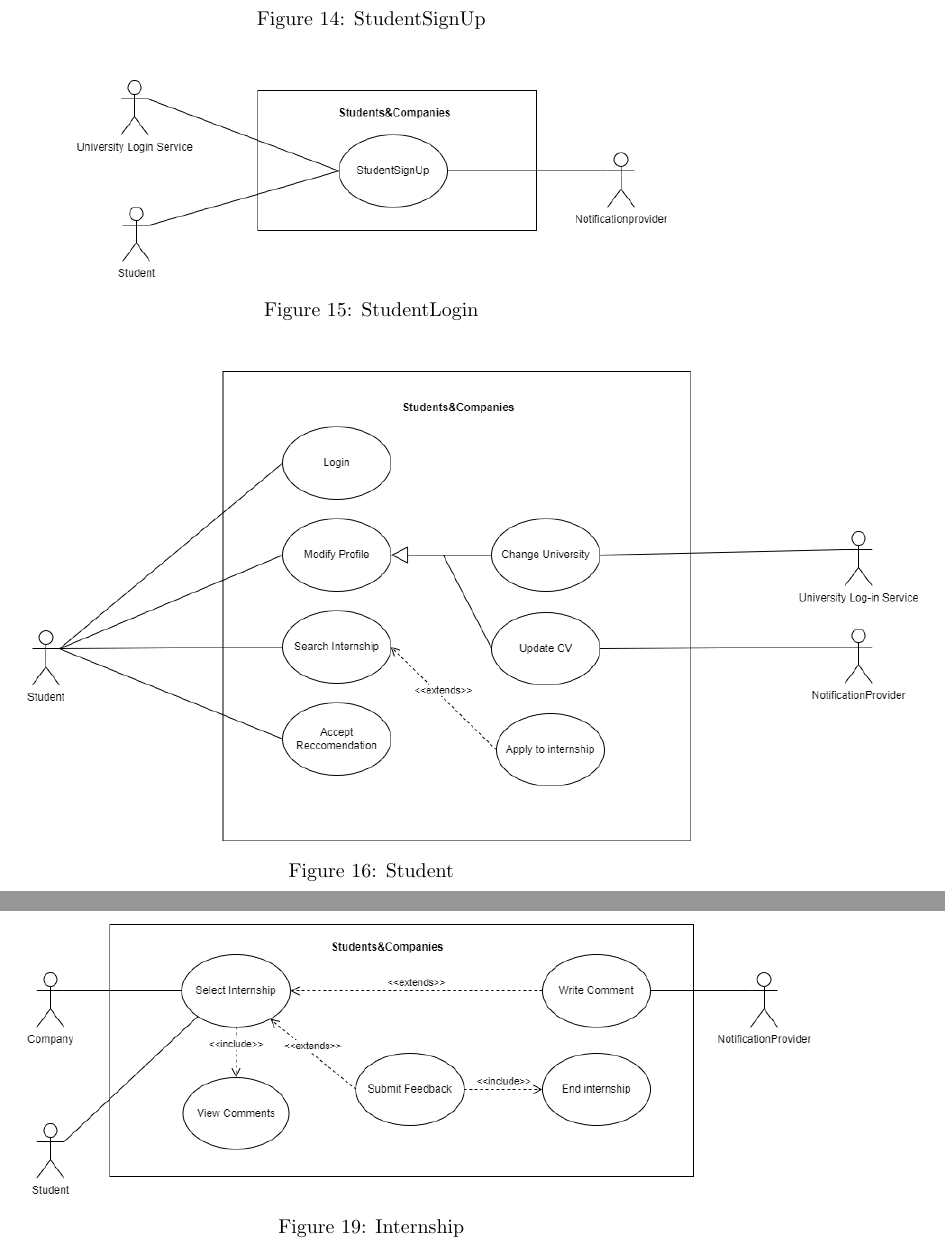
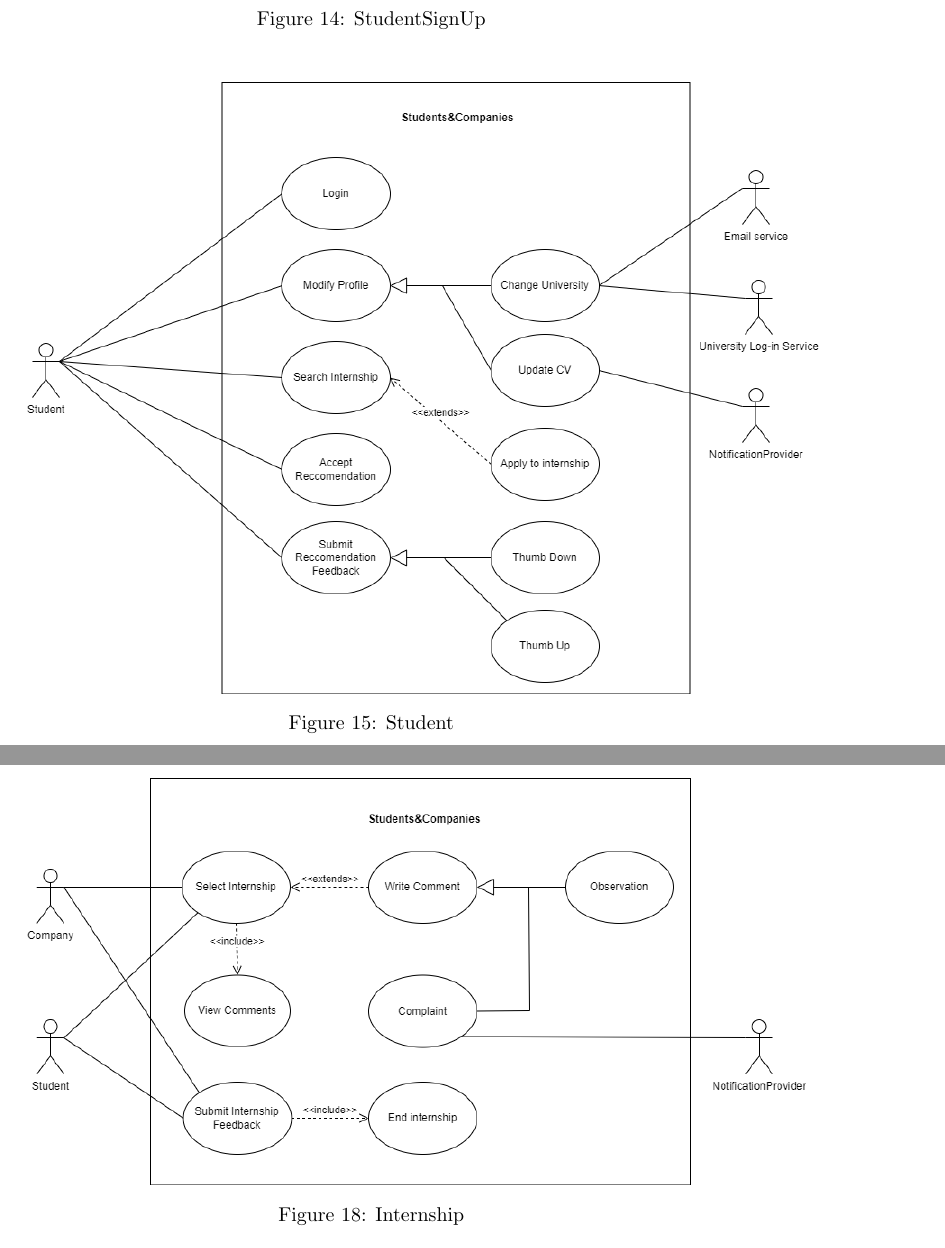
Before and after one commit to alesalv0/RattiSalvatoreYalcin, a LaTeX document (RASD.tex): two parts of pages 21 and 23 of 60, joined at a grey line, cut so that both start at the same text. Compiled offline with pdfLaTeX.

Commit message:
Updates from Overleaf

```diff
--- a/RASD.tex
+++ b/RASD.tex
@@ -397,13 +397,7 @@ regarding ongoing Tournaments and Battles
 \end{figure}
 \begin{figure}[H]
     \centering
-    \includegraphics[scale = 0.45]{figures/UseCasesDiagrams/use_case_1-StudentLogin.drawio.png}
-    \caption{StudentLogin}
-    \centering
-\end{figure}
-\begin{figure}[H]
-    \centering
-    \includegraphics[scale = 0.45]{figures/UseCasesDiagrams/Student.drawio.png}
+    \includegraphics[scale = 0.45]{figures/UseCasesDiagrams/StudentUC.drawio.png}
     \caption{Student}
     \centering
 \end{figure}
@@ -421,7 +415,7 @@ regarding ongoing Tournaments and Battles
 \end{figure}
 \begin{figure}[H]
     \centering
-    \includegraphics[scale = 0.45]{figures/UseCasesDiagrams/use_case_1-Student - Company.drawio.png}
+    \includegraphics[scale = 0.45]{figures/UseCasesDiagrams/InternshipUC.drawio.png}
     \caption{Internship}
     \centering
 \end{figure}
```
Also changed, not shown: figures/UseCasesDiagrams/CompanySignUp.drawio.png (added), figures/UseCasesDiagrams/CompanyUC.drawio.png (added), figures/UseCasesDiagrams/CompanyUseCase.drawio.png (added), figures/UseCasesDiagrams/InternshipUC.drawio.png (added), figures/UseCasesDiagrams/InternshipUseCase.drawio.png (added), figures/UseCasesDiagrams/Student.drawio (2).png (added), figures/UseCasesDiagrams/StudentSignUp.drawio.png, figures/UseCasesDiagrams/StudentUC.drawio.png (added), RASD.tex (6 more changed lines).
